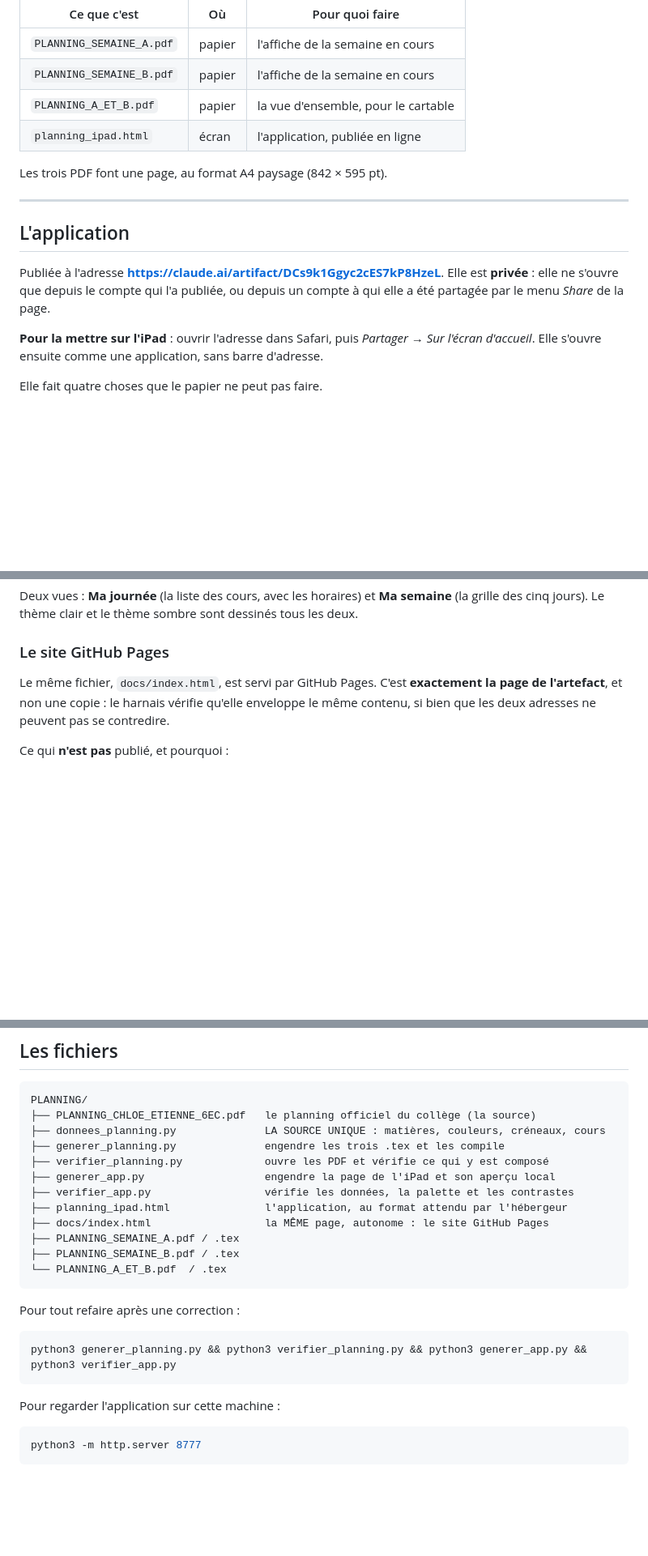
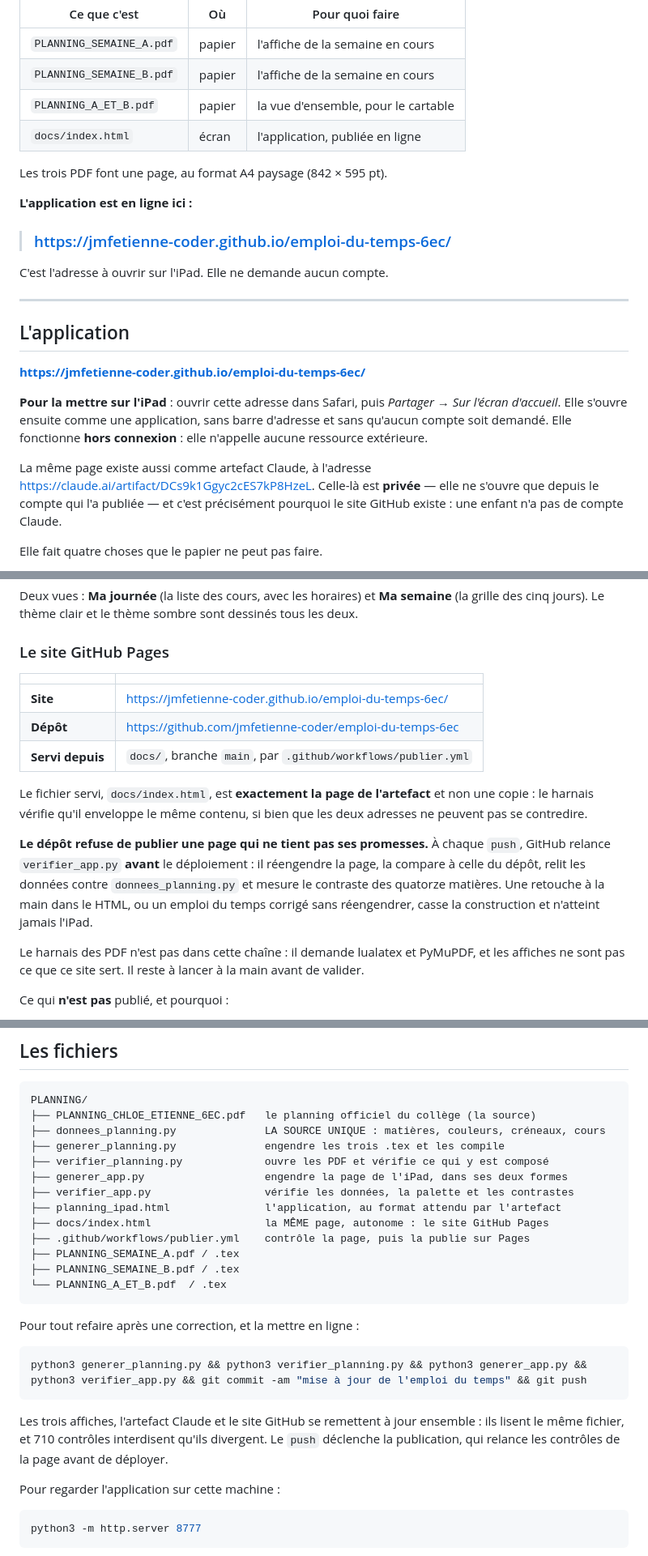
Before and after one commit to jmfetienne-coder/emploi-du-temps-6ec, a Markdown page: README.md, 3 parts joined by grey strips. Shown at 81% size. Drawn GitHub-style; blank space fills up the shorter version.

Commit message:
README : l'adresse du site, et la chaîne qui le publie
Le site GitHub Pages est en ligne. Le README le dit dès sa première ligne,
puisque c'est l'adresse qu'on ouvre sur l'iPad, et explique pourquoi elle
double l'artefact Claude : une enfant n'a pas de compte Claude.

La section technique décrit la chaîne — verifier_app.py tourne avant le
déploiement, et une page retouchée à la main n'atteint jamais l'iPad.

Co-Authored-By: Claude Opus 5 <noreply@anthropic.com>

````diff
--- a/README.md
+++ b/README.md
@@ -10,21 +10,33 @@ l'écran.
 | `PLANNING_SEMAINE_A.pdf` | papier | l'affiche de la semaine en cours |
 | `PLANNING_SEMAINE_B.pdf` | papier | l'affiche de la semaine en cours |
 | `PLANNING_A_ET_B.pdf` | papier | la vue d'ensemble, pour le cartable |
-| `planning_ipad.html` | écran | l'application, publiée en ligne |
+| `docs/index.html` | écran | l'application, publiée en ligne |
 
 Les trois PDF font une page, au format A4 paysage (842 × 595 pt).
+
+**L'application est en ligne ici :**
+
+> ### <https://jmfetienne-coder.github.io/emploi-du-temps-6ec/>
+
+C'est l'adresse à ouvrir sur l'iPad. Elle ne demande aucun compte.
 
 ---
 
 ## L'application
 
-Publiée à l'adresse **<https://claude.ai/artifact/DCs9k1Ggyc2cES7kP8HzeL>**.
-Elle est **privée** : elle ne s'ouvre que depuis le compte qui l'a publiée,
-ou depuis un compte à qui elle a été partagée par le menu *Share* de la page.
+**<https://jmfetienne-coder.github.io/emploi-du-temps-6ec/>**
 
-**Pour la mettre sur l'iPad** : ouvrir l'adresse dans Safari, puis
+**Pour la mettre sur l'iPad** : ouvrir cette adresse dans Safari, puis
 *Partager → Sur l'écran d'accueil*. Elle s'ouvre ensuite comme une
-application, sans barre d'adresse.
+application, sans barre d'adresse et sans qu'aucun compte soit demandé.
+Elle fonctionne **hors connexion** : elle n'appelle aucune ressource
+extérieure.
+
+La même page existe aussi comme artefact Claude, à l'adresse
+<https://claude.ai/artifact/DCs9k1Ggyc2cES7kP8HzeL>. Celle-là est
+**privée** — elle ne s'ouvre que depuis le compte qui l'a publiée — et
+c'est précisément pourquoi le site GitHub existe : une enfant n'a pas de
+compte Claude.
 
 Elle fait quatre choses que le papier ne peut pas faire.
 
@@ -50,10 +62,26 @@ dessinés tous les deux.
 
 ### Le site GitHub Pages
 
-Le même fichier, `docs/index.html`, est servi par GitHub Pages. C'est
-**exactement la page de l'artefact**, et non une copie : le harnais vérifie
-qu'elle enveloppe le même contenu, si bien que les deux adresses ne peuvent
-pas se contredire.
+| | |
+|---|---|
+| **Site** | <https://jmfetienne-coder.github.io/emploi-du-temps-6ec/> |
+| **Dépôt** | <https://github.com/jmfetienne-coder/emploi-du-temps-6ec> |
+| **Servi depuis** | `docs/`, branche `main`, par `.github/workflows/publier.yml` |
+
+Le fichier servi, `docs/index.html`, est **exactement la page de
+l'artefact** et non une copie : le harnais vérifie qu'il enveloppe le même
+contenu, si bien que les deux adresses ne peuvent pas se contredire.
+
+**Le dépôt refuse de publier une page qui ne tient pas ses promesses.** À
+chaque `push`, GitHub relance `verifier_app.py` **avant** le déploiement :
+il réengendre la page, la compare à celle du dépôt, relit les données
+contre `donnees_planning.py` et mesure le contraste des quatorze matières.
+Une retouche à la main dans le HTML, ou un emploi du temps corrigé sans
+réengendrer, casse la construction et n'atteint jamais l'iPad.
+
+Le harnais des PDF n'est pas dans cette chaîne : il demande lualatex et
+PyMuPDF, et les affiches ne sont pas ce que ce site sert. Il reste à lancer
+à la main avant de valider.
 
 Ce qui **n'est pas** publié, et pourquoi :
 
@@ -145,20 +173,26 @@ PLANNING/
 ├── donnees_planning.py              LA SOURCE UNIQUE : matières, couleurs, créneaux, cours
 ├── generer_planning.py              engendre les trois .tex et les compile
 ├── verifier_planning.py             ouvre les PDF et vérifie ce qui y est composé
-├── generer_app.py                   engendre la page de l'iPad et son aperçu local
+├── generer_app.py                   engendre la page de l'iPad, dans ses deux formes
 ├── verifier_app.py                  vérifie les données, la palette et les contrastes
-├── planning_ipad.html               l'application, au format attendu par l'hébergeur
+├── planning_ipad.html               l'application, au format attendu par l'artefact
 ├── docs/index.html                  la MÊME page, autonome : le site GitHub Pages
+├── .github/workflows/publier.yml    contrôle la page, puis la publie sur Pages
 ├── PLANNING_SEMAINE_A.pdf / .tex
 ├── PLANNING_SEMAINE_B.pdf / .tex
 └── PLANNING_A_ET_B.pdf  / .tex
 ```
 
-Pour tout refaire après une correction :
+Pour tout refaire après une correction, et la mettre en ligne :
 
 ```bash
-python3 generer_planning.py && python3 verifier_planning.py && python3 generer_app.py && python3 verifier_app.py
+python3 generer_planning.py && python3 verifier_planning.py && python3 generer_app.py && python3 verifier_app.py && git commit -am "mise à jour de l'emploi du temps" && git push
 ```
+
+Les trois affiches, l'artefact Claude et le site GitHub se remettent à jour
+ensemble : ils lisent le même fichier, et 710 contrôles interdisent qu'ils
+divergent. Le `push` déclenche la publication, qui relance les contrôles de
+la page avant de déployer.
 
 Pour regarder l'application sur cette machine :
 
````
